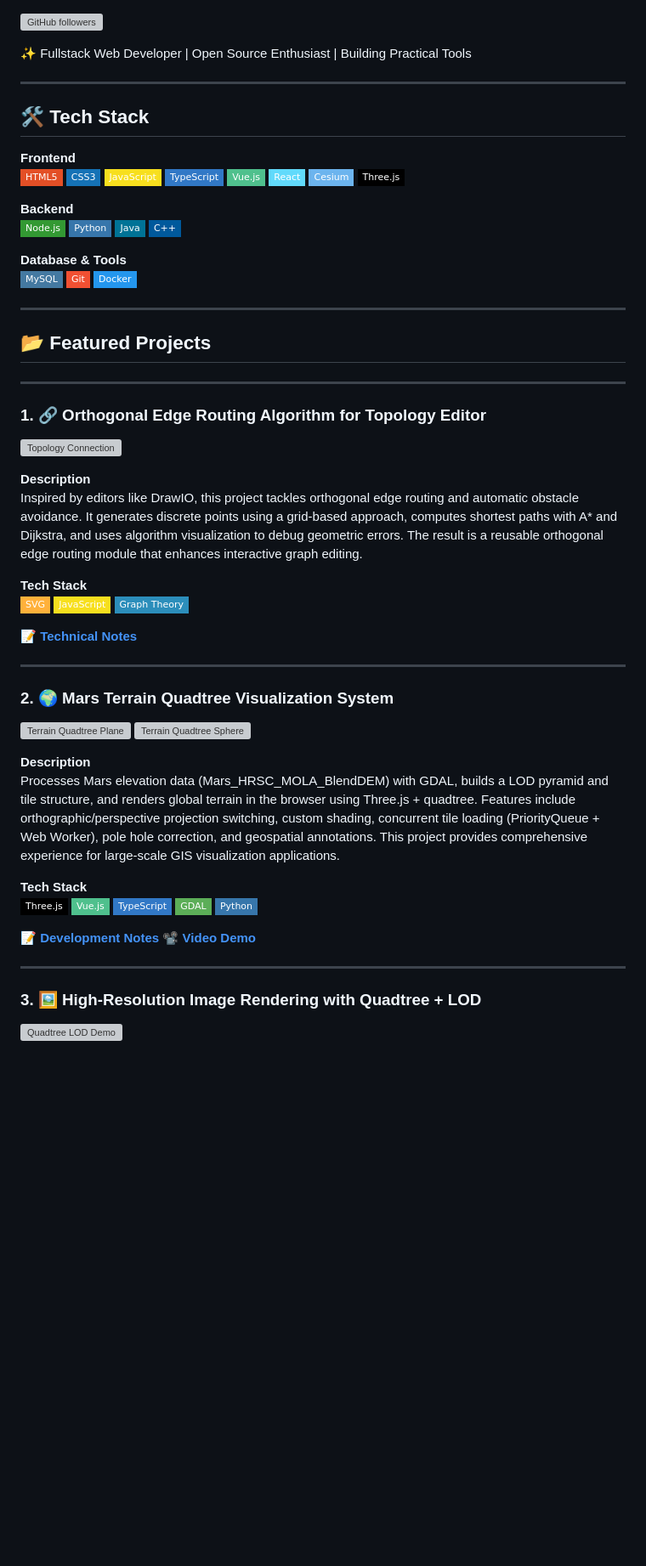
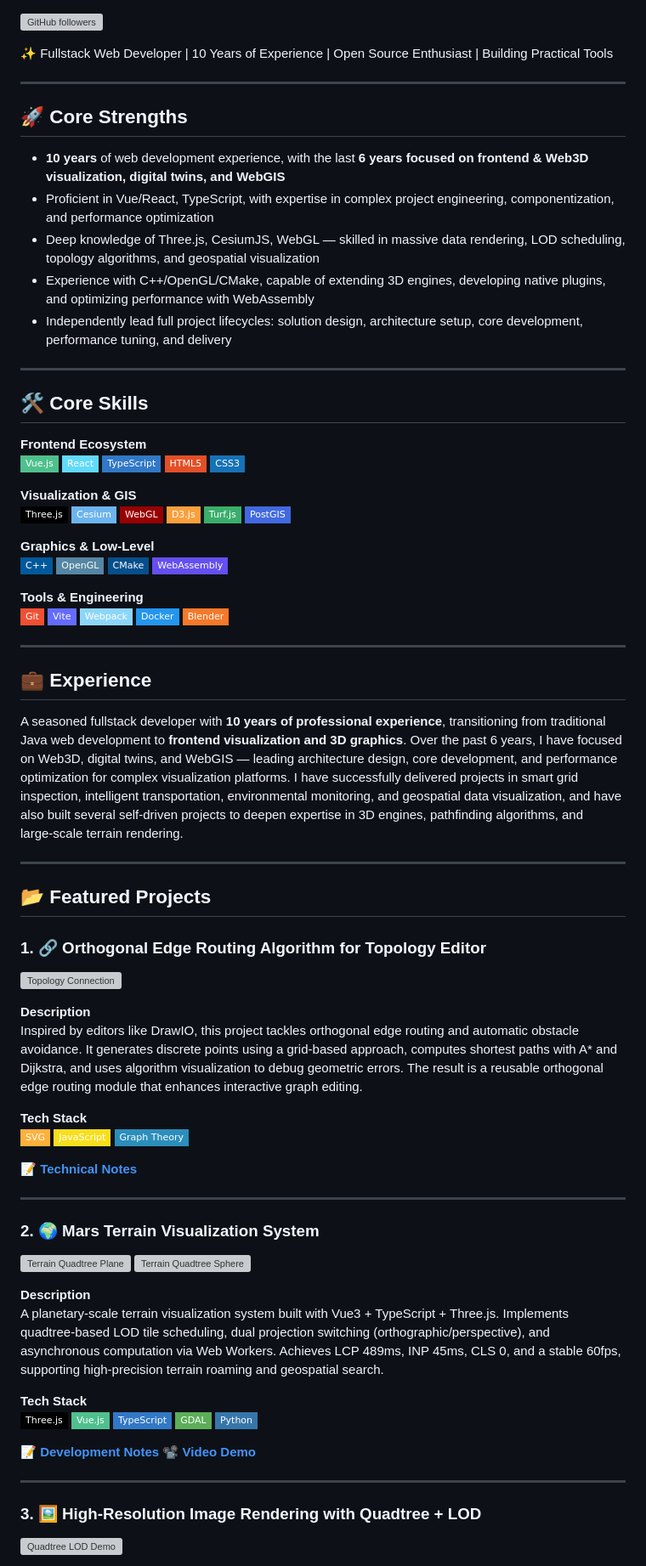
Before and after one commit to wxzen/wxzen.github.io, a Markdown page: README.md, the part around one of its changes. Shown at 85% size. Rendered like a GitHub page; badges without logos; blank space fills up the shorter version; grey boxes are pictures that could not be loaded.

Commit message:
Add more projects descriptions

```diff
--- a/README.md
+++ b/README.md
@@ -1,43 +1,65 @@
 [![GitHub followers](https://img.shields.io/github/followers/wxzen?style=social)](https://github.com/wxzen)
 
-✨ Fullstack Web Developer | Open Source Enthusiast | Building Practical Tools
+✨ Fullstack Web Developer | 10 Years of Experience | Open Source Enthusiast | Building Practical Tools
 
 ---
 
-## 🛠️ Tech Stack
+## 🚀 Core Strengths
 
-**Frontend**
+- **10 years** of web development experience, with the last **6 years focused on frontend & Web3D visualization, digital twins, and WebGIS**
+- Proficient in Vue/React, TypeScript, with expertise in complex project engineering, componentization, and performance optimization
+- Deep knowledge of Three.js, CesiumJS, WebGL — skilled in massive data rendering, LOD scheduling, topology algorithms, and geospatial visualization
+- Experience with C++/OpenGL/CMake, capable of extending 3D engines, developing native plugins, and optimizing performance with WebAssembly
+- Independently lead full project lifecycles: solution design, architecture setup, core development, performance tuning, and delivery
+
+---
+
+## 🛠️ Core Skills
+
+**Frontend Ecosystem**
+![Vue](https://img.shields.io/badge/-Vue.js-4FC08D?style=flat-square&logo=vue.js&logoColor=white)
+![React](https://img.shields.io/badge/-React-61DAFB?style=flat-square&logo=react&logoColor=black)
+![TypeScript](https://img.shields.io/badge/-TypeScript-3178C6?style=flat-square&logo=typescript&logoColor=white)
 ![HTML5](https://img.shields.io/badge/-HTML5-E34F26?style=flat-square&logo=html5&logoColor=white)
 ![CSS3](https://img.shields.io/badge/-CSS3-1572B6?style=flat-square&logo=css3)
-![JavaScript](https://img.shields.io/badge/-JavaScript-F7DF1E?style=flat-square&logo=javascript&logoColor=black)
-![TypeScript](https://img.shields.io/badge/-TypeScript-3178C6?style=flat-square&logo=typescript&logoColor=white)
-![Vue](https://img.shields.io/badge/-Vue.js-4FC08D?style=flat-square&logo=vue.js&logoColor=white)
-![React](https://img.shields.io/badge/-React-61DAFB?style=flat-square&logo=react&logoColor=black)
+
+**Visualization & GIS**
+![Three.js](https://img.shields.io/badge/-Three.js-000000?style=flat-square&logo=three.js&logoColor=white)
 ![Cesium](https://img.shields.io/badge/-Cesium-6CB4EE?style=flat-square&logo=cesium&logoColor=white)
-![Three.js](https://img.shields.io/badge/-Three.js-000000?style=flat-square&logo=three.js&logoColor=white)
+![WebGL](https://img.shields.io/badge/-WebGL-990000?style=flat-square&logo=webgl&logoColor=white)
+![D3.js](https://img.shields.io/badge/-D3.js-F9A03C?style=flat-square&logo=d3.js&logoColor=white)
+![Turf.js](https://img.shields.io/badge/-Turf.js-3AAE6B?style=flat-square)
+![PostGIS](https://img.shields.io/badge/-PostGIS-4169E1?style=flat-square)
 
-**Backend**
-![Node.js](https://img.shields.io/badge/-Node.js-339933?style=flat-square&logo=node.js&logoColor=white)
-![Python](https://img.shields.io/badge/-Python-3776AB?style=flat-square&logo=python&logoColor=white)
-![Java](https://img.shields.io/badge/-Java-007396?style=flat-square&logo=java&logoColor=white)
+**Graphics & Low‑Level**
 ![C++](https://img.shields.io/badge/-C++-00599C?style=flat-square&logo=c%2B%2B&logoColor=white)
+![OpenGL](https://img.shields.io/badge/-OpenGL-5586A4?style=flat-square&logo=opengl&logoColor=white)
+![CMake](https://img.shields.io/badge/-CMake-064F8C?style=flat-square&logo=cmake&logoColor=white)
+![WebAssembly](https://img.shields.io/badge/-WebAssembly-654FF0?style=flat-square&logo=webassembly&logoColor=white)
 
-**Database & Tools**
-![MySQL](https://img.shields.io/badge/-MySQL-4479A1?style=flat-square&logo=mysql&logoColor=white)
+**Tools & Engineering**
 ![Git](https://img.shields.io/badge/-Git-F05032?style=flat-square&logo=git&logoColor=white)
+![Vite](https://img.shields.io/badge/-Vite-646CFF?style=flat-square&logo=vite&logoColor=white)
+![Webpack](https://img.shields.io/badge/-Webpack-8DD6F9?style=flat-square&logo=webpack&logoColor=black)
 ![Docker](https://img.shields.io/badge/-Docker-2496ED?style=flat-square&logo=docker&logoColor=white)
+![Blender](https://img.shields.io/badge/-Blender-F5792A?style=flat-square&logo=blender&logoColor=white)
+
+---
+
+## 💼 Experience
+
+A seasoned fullstack developer with **10 years of professional experience**, transitioning from traditional Java web development to **frontend visualization and 3D graphics**. Over the past 6 years, I have focused on Web3D, digital twins, and WebGIS — leading architecture design, core development, and performance optimization for complex visualization platforms. I have successfully delivered projects in smart grid inspection, intelligent transportation, environmental monitoring, and geospatial data visualization, and have also built several self‑driven projects to deepen expertise in 3D engines, pathfinding algorithms, and large‑scale terrain rendering.
 
 ---
 
 ## 📂 Featured Projects
 
----
 ### 1. 🔗 Orthogonal Edge Routing Algorithm for Topology Editor
 
 ![Topology Connection](assets/images/topo-connetion.gif)
 
 **Description**
-Inspired by editors like DrawIO, this project tackles orthogonal edge routing and automatic obstacle avoidance. It generates discrete points using a grid-based approach, computes shortest paths with A* and Dijkstra, and uses algorithm visualization to debug geometric errors. The result is a reusable orthogonal edge routing module that enhances interactive graph editing.
+Inspired by editors like DrawIO, this project tackles orthogonal edge routing and automatic obstacle avoidance. It generates discrete points using a grid‑based approach, computes shortest paths with A* and Dijkstra, and uses algorithm visualization to debug geometric errors. The result is a reusable orthogonal edge routing module that enhances interactive graph editing.
 
 **Tech Stack**
 ![SVG](https://img.shields.io/badge/-SVG-FFB13B?style=flat-square&logo=svg&logoColor=black)
@@ -48,13 +70,13 @@ Inspired by editors like DrawIO, this project tackles orthogonal edge routing an
 
 ---
 
-### 2. 🌍 Mars Terrain Quadtree Visualization System
+### 2. 🌍 Mars Terrain Visualization System
 
 ![Terrain Quadtree Plane](assets/images/terrain_quadtree.gif)
 ![Terrain Quadtree Sphere](assets/images/terrain_sphere.gif)
 
 **Description**
-Processes Mars elevation data (Mars_HRSC_MOLA_BlendDEM) with GDAL, builds a LOD pyramid and tile structure, and renders global terrain in the browser using Three.js + quadtree. Features include orthographic/perspective projection switching, custom shading, concurrent tile loading (PriorityQueue + Web Worker), pole hole correction, and geospatial annotations. This project provides comprehensive experience for large‑scale GIS visualization applications.
+A planetary‑scale terrain visualization system built with Vue3 + TypeScript + Three.js. Implements quadtree‑based LOD tile scheduling, dual projection switching (orthographic/perspective), and asynchronous computation via Web Workers. Achieves LCP 489ms, INP 45ms, CLS 0, and a stable 60fps, supporting high‑precision terrain roaming and geospatial search.
 
 **Tech Stack**
 ![Three.js](https://img.shields.io/badge/-Three.js-000000?style=flat-square&logo=three.js&logoColor=white)
@@ -68,5 +90,6 @@ Processes Mars elevation data (Mars_HRSC_MOLA_BlendDEM) with GDAL, builds a LOD
 
 ---
+
 ### 3. 🖼️ High‑Resolution Image Rendering with Quadtree + LOD
 
 ![Quadtree LOD Demo](assets/images/quatree_lod_demo.gif)
```
Also changed, not shown: other parts of README.md (+43 -2 lines).
